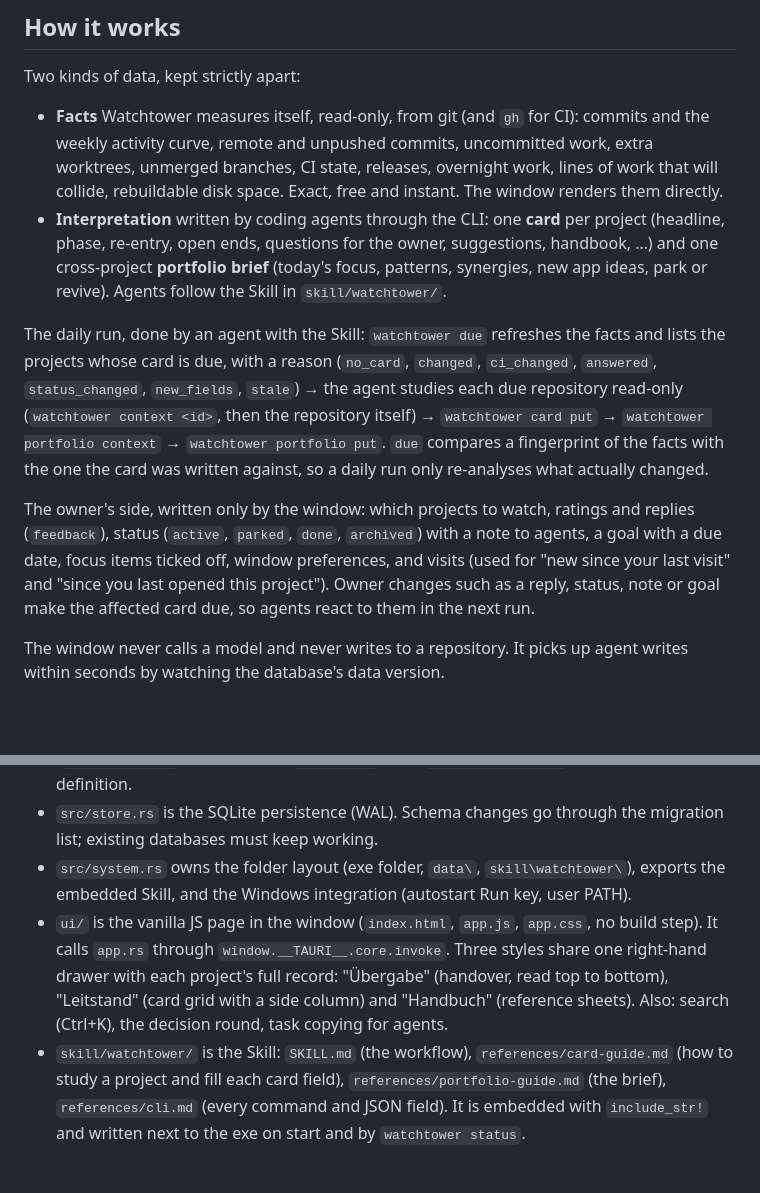
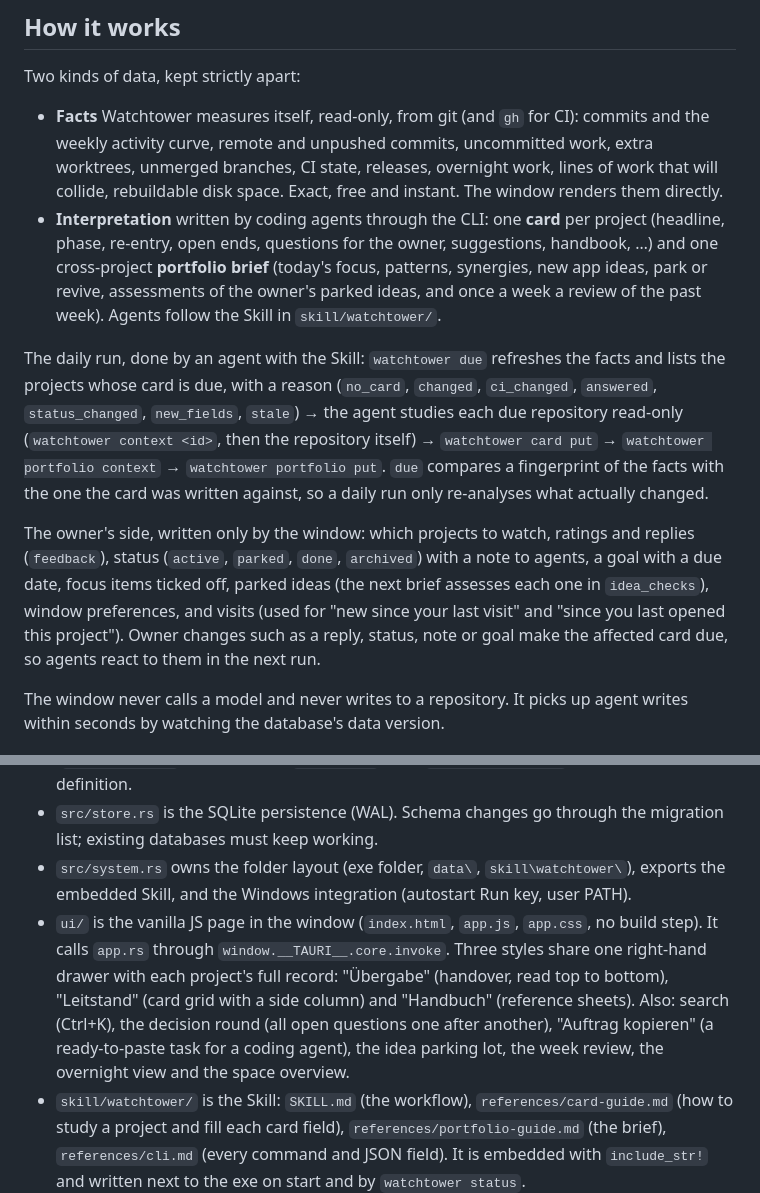
Before and after one commit to Vironnimo/vWatch, a Markdown page: AGENTS.md, 2 parts joined by grey strips. Drawn GitHub-style; blank space fills up the shorter version.

Commit message:
docs: describe parked ideas and the week review in AGENTS.md

```diff
--- a/AGENTS.md
+++ b/AGENTS.md
@@ -21,11 +21,11 @@ When you extend Watchtower, start from a situation like these and ask what the o
 Two kinds of data, kept strictly apart:
 
 - **Facts** Watchtower measures itself, read-only, from git (and `gh` for CI): commits and the weekly activity curve, remote and unpushed commits, uncommitted work, extra worktrees, unmerged branches, CI state, releases, overnight work, lines of work that will collide, rebuildable disk space. Exact, free and instant. The window renders them directly.
-- **Interpretation** written by coding agents through the CLI: one **card** per project (headline, phase, re-entry, open ends, questions for the owner, suggestions, handbook, …) and one cross-project **portfolio brief** (today's focus, patterns, synergies, new app ideas, park or revive). Agents follow the Skill in `skill/watchtower/`.
+- **Interpretation** written by coding agents through the CLI: one **card** per project (headline, phase, re-entry, open ends, questions for the owner, suggestions, handbook, …) and one cross-project **portfolio brief** (today's focus, patterns, synergies, new app ideas, park or revive, assessments of the owner's parked ideas, and once a week a review of the past week). Agents follow the Skill in `skill/watchtower/`.
 
 The daily run, done by an agent with the Skill: `watchtower due` refreshes the facts and lists the projects whose card is due, with a reason (`no_card`, `changed`, `ci_changed`, `answered`, `status_changed`, `new_fields`, `stale`) → the agent studies each due repository read-only (`watchtower context <id>`, then the repository itself) → `watchtower card put` → `watchtower portfolio context` → `watchtower portfolio put`. `due` compares a fingerprint of the facts with the one the card was written against, so a daily run only re-analyses what actually changed.
 
-The owner's side, written only by the window: which projects to watch, ratings and replies (`feedback`), status (`active`, `parked`, `done`, `archived`) with a note to agents, a goal with a due date, focus items ticked off, window preferences, and visits (used for "new since your last visit" and "since you last opened this project"). Owner changes such as a reply, status, note or goal make the affected card due, so agents react to them in the next run.
+The owner's side, written only by the window: which projects to watch, ratings and replies (`feedback`), status (`active`, `parked`, `done`, `archived`) with a note to agents, a goal with a due date, focus items ticked off, parked ideas (the next brief assesses each one in `idea_checks`), window preferences, and visits (used for "new since your last visit" and "since you last opened this project"). Owner changes such as a reply, status, note or goal make the affected card due, so agents react to them in the next run.
 
 The window never calls a model and never writes to a repository. It picks up agent writes within seconds by watching the database's data version.
 
@@ -46,7 +46,7 @@ The window never calls a model and never writes to a repository. It picks up age
 - `src/cards.rs` defines the agent-written documents (card, portfolio brief) as schema data: field types, word limits, defaults. It validates writes, merges, reports fields a card lacks (`missing_fields` → due reason `new_fields`), and `watchtower schema` prints the same definition.
 - `src/store.rs` is the SQLite persistence (WAL). Schema changes go through the migration list; existing databases must keep working.
 - `src/system.rs` owns the folder layout (exe folder, `data\`, `skill\watchtower\`), exports the embedded Skill, and the Windows integration (autostart Run key, user PATH).
-- `ui/` is the vanilla JS page in the window (`index.html`, `app.js`, `app.css`, no build step). It calls `app.rs` through `window.__TAURI__.core.invoke`. Three styles share one right-hand drawer with each project's full record: "Übergabe" (handover, read top to bottom), "Leitstand" (card grid with a side column) and "Handbuch" (reference sheets). Also: search (Ctrl+K), the decision round, task copying for agents.
+- `ui/` is the vanilla JS page in the window (`index.html`, `app.js`, `app.css`, no build step). It calls `app.rs` through `window.__TAURI__.core.invoke`. Three styles share one right-hand drawer with each project's full record: "Übergabe" (handover, read top to bottom), "Leitstand" (card grid with a side column) and "Handbuch" (reference sheets). Also: search (Ctrl+K), the decision round (all open questions one after another), "Auftrag kopieren" (a ready-to-paste task for a coding agent), the idea parking lot, the week review, the overnight view and the space overview.
 - `skill/watchtower/` is the Skill: `SKILL.md` (the workflow), `references/card-guide.md` (how to study a project and fill each card field), `references/portfolio-guide.md` (the brief), `references/cli.md` (every command and JSON field). It is embedded with `include_str!` and written next to the exe on start and by `watchtower status`.
 - `tests/`: `service.rs` (behavior contracts through the service), `cli.rs` (CLI JSON), `facts.rs` (git measurements on temporary repositories); shared helpers with a fixed clock in `tests/common/mod.rs`.
 - `scripts/install.ps1` builds the release exe and installs it to `%LOCALAPPDATA%\Programs\Watchtower`.
```
